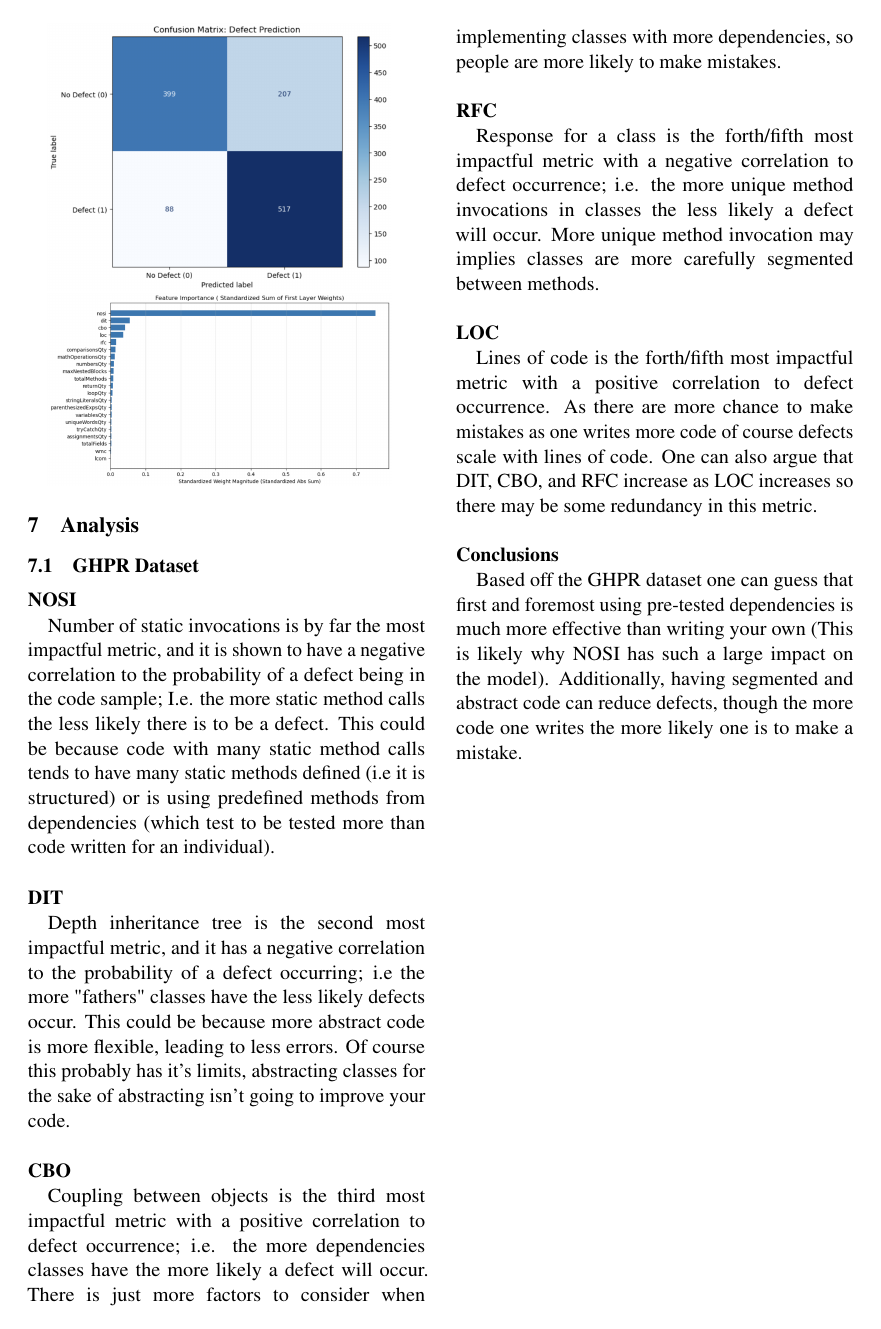
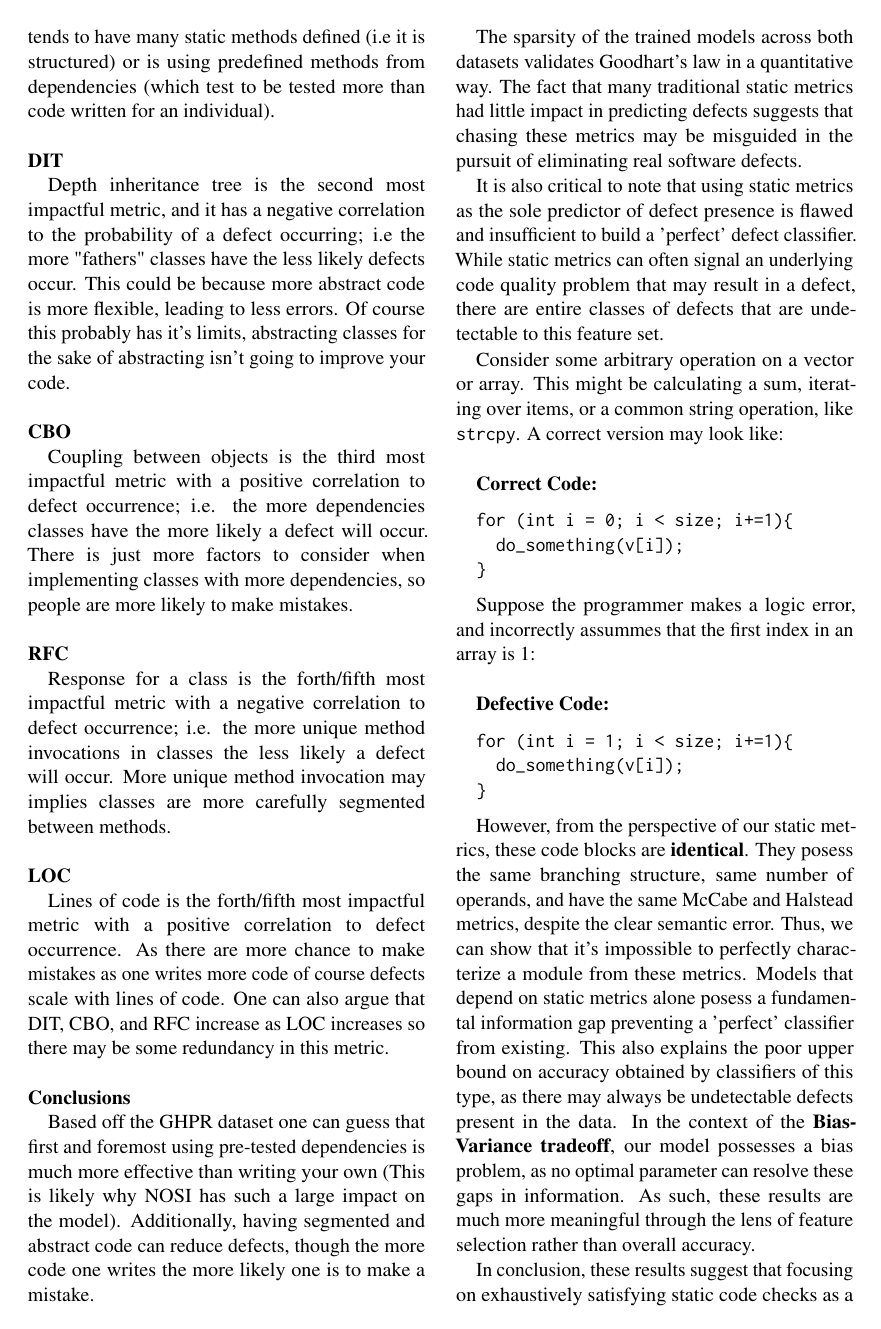
Before and after one commit to agoodyer/software-defect-prediction, a LaTeX document (Latex_Proposal/main.tex): page 6 of 6 before the commit and page 7 of 8 after it. Compiled offline with pdfLaTeX.

Commit message:
final draft

```diff
--- a/Latex_Proposal/main.tex
+++ b/Latex_Proposal/main.tex
@@ -460,7 +482,40 @@ Lines of code is the forth/fifth most impactful metric with a positive correlati
 
 \noindent\textbf{Conclusions}
 
+
 Based off the GHPR dataset one can guess that first and foremost using pre-tested dependencies is much more effective than writing your own (This is likely why NOSI has such a large impact on the model). Additionally, having segmented and abstract code can reduce defects, though the more code one writes the more likely one is to make a mistake.
+
+The sparsity of the trained models across both datasets validates Goodhart's law in a quantitative way. The fact that many traditional static metrics had little impact in predicting defects suggests that chasing these metrics may be misguided in the pursuit of eliminating real software defects.
+
+It is also critical to note that using static metrics as the sole predictor of defect presence is flawed and insufficient to build a 'perfect' defect classifier. While static metrics can often signal an underlying code quality problem that may result in a defect, there are entire classes of defects that are undetectable to this feature set.
+
+Consider some arbitrary operation on a vector or array. This might be calculating a sum, iterating over items, or a common string operation, like \texttt{strcpy}. A correct version may look like:
+
+\vspace{\baselineskip}
+\textbf{Correct Code: }
+
+\begin{verbatim}
+  for (int i = 0; i < size; i+=1){
+    do_something(v[i]);
+  }
+\end{verbatim}
+
+Suppose the programmer makes a logic error, and incorrectly assummes that the first index in an array is 1:
+
+\vspace{\baselineskip}
+\textbf{Defective Code: }
+
+\begin{verbatim}
+  for (int i = 1; i < size; i+=1){
+    do_something(v[i]);
+  }
+\end{verbatim}
+
+However, from the perspective of our static metrics, these code blocks are \textbf{identical}. They posess the same branching structure, same number of operands, and have the same McCabe and Halstead metrics, despite the clear semantic error. Thus, we can show that it's impossible to perfectly characterize a module from these metrics. Models that depend on static metrics alone posess a fundamental information gap preventing a 'perfect' classifier from existing. This also explains the poor upper bound on accuracy obtained by classifiers of this type, as there may always be undetectable defects present in the data. In the context of the \textbf{Bias-Variance tradeoff}, our model possesses a bias problem, as no optimal parameter can resolve these gaps in information. As such, these results are much more meaningful through the lens of feature selection rather than overall accuracy.
+
+
+In conclusion, these results suggest that focusing on exhaustively satisfying static code checks as a means of increasing software quality may be ill-advised. If anything, a focus should be placed on a few high-impact metrics that monitor complexity, state, and coupling. Furthermore, the selected features suggest that the size of a module or project is a major driver of defects, which reflects common software engineering design patterns that promote small, modular, and single-responsibility artifacts.
+
 \end{document}
 
 
```
Also changed, not shown: Latex_Proposal/main.tex (22 more changed lines), 1 other file.
